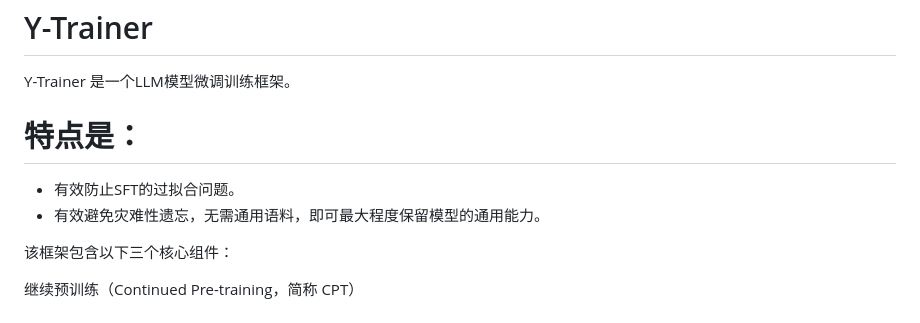
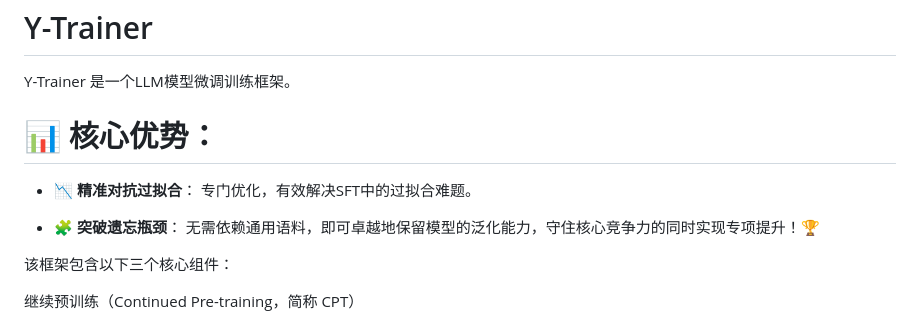
Before and after one commit to yafo-ai/y-trainer, a Markdown page: resource/README_zh.md, the part around the change. Drawn GitHub-style.

Commit message:
Revise features to highlight core advantages
Updated features section with core advantages and emojis.

```diff
--- a/resource/README_zh.md
+++ b/resource/README_zh.md
@@ -7,9 +7,13 @@
 
 Y-Trainer 是一个LLM模型微调训练框架。
 
-# 特点是：
-- 有效防止SFT的过拟合问题。
-- 有效避免灾难性遗忘，无需通用语料，即可最大程度保留模型的通用能力。
+# 📊 核心优势：
+
+- 📉 **精准对抗过拟合**： 专门优化，有效解决SFT中的过拟合难题。
+
+- 🧩 **突破遗忘瓶颈**： 无需依赖通用语料，即可卓越地保留模型的泛化能力，守住核心竞争力的同时实现专项提升！🏆
+
+
 
 该框架包含以下三个核心组件：
 
```
